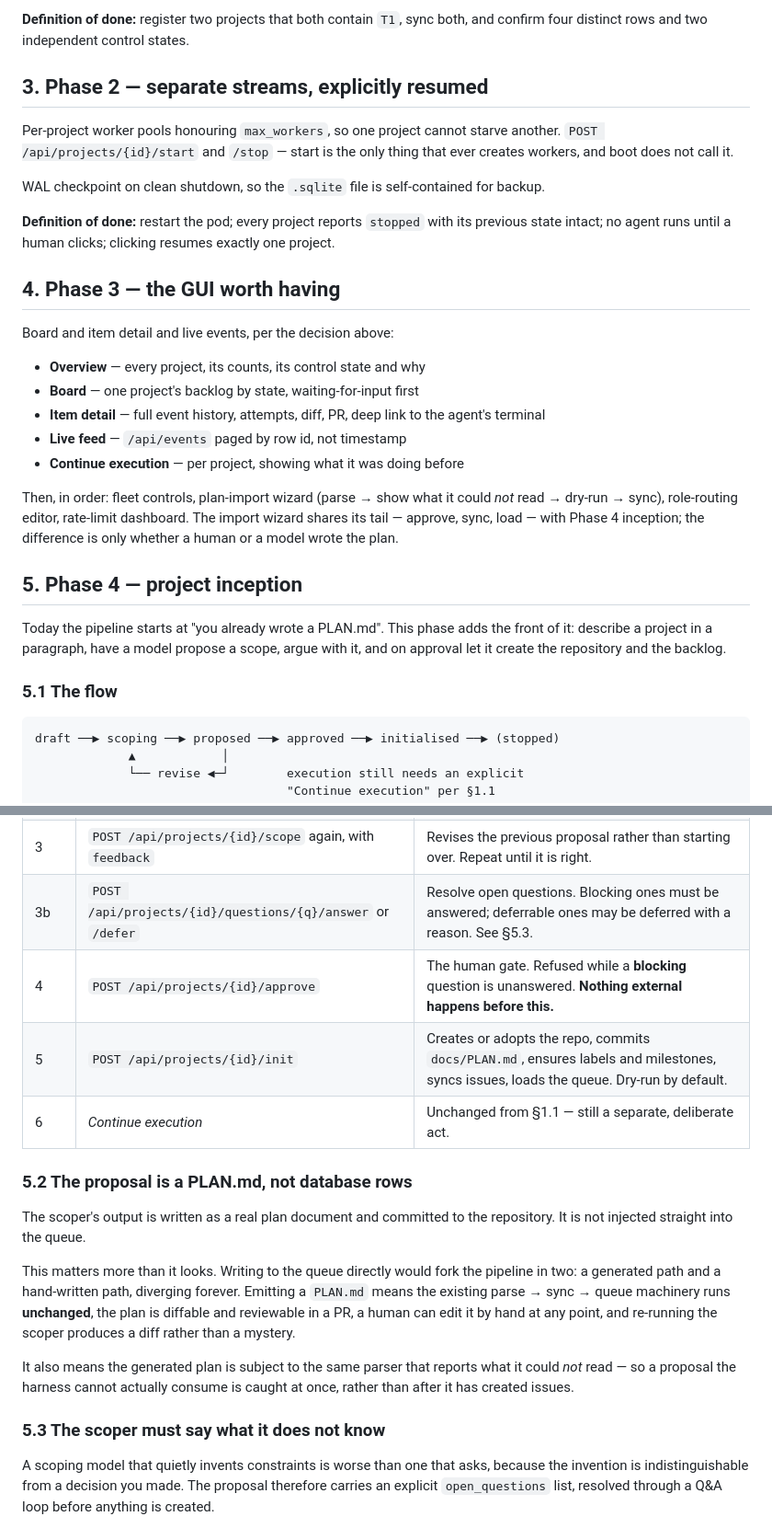
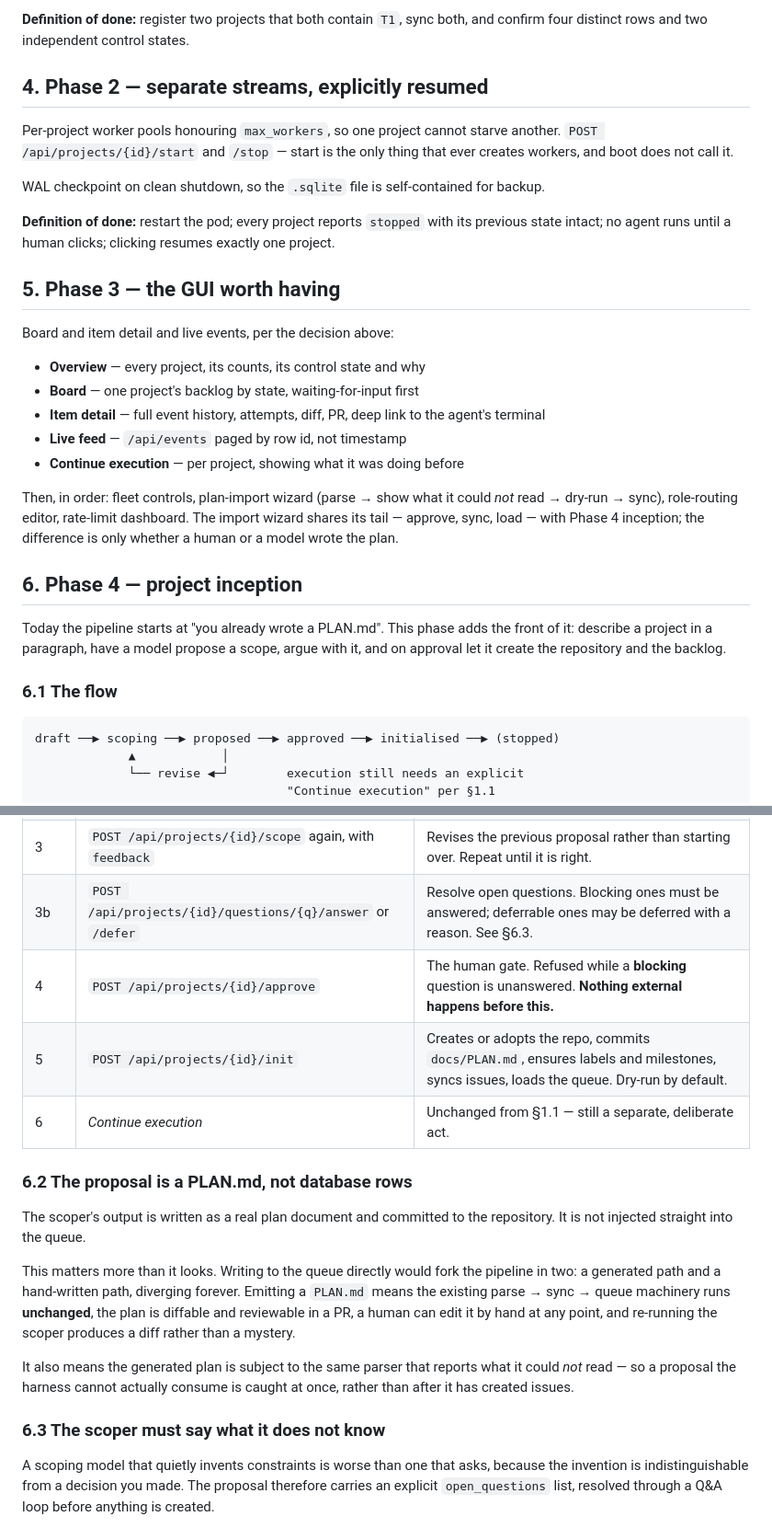
Before and after one commit to TheDancingDeveloper-org/agent-harness, a Markdown page: docs/MULTI-PROJECT-PLAN.md, 2 parts joined by grey strips. Shown at 92% size. Drawn GitHub-style.

````diff
--- a/docs/MULTI-PROJECT-PLAN.md
+++ b/docs/MULTI-PROJECT-PLAN.md
@@ -137,7 +257,7 @@ endpoints keep a cross-project view for the overview screen.
 **Definition of done:** register two projects that both contain `T1`, sync
 both, and confirm four distinct rows and two independent control states.
 
-## 3. Phase 2 — separate streams, explicitly resumed
+## 4. Phase 2 — separate streams, explicitly resumed
 
 Per-project worker pools honouring `max_workers`, so one project cannot starve
 another. `POST /api/projects/{id}/start` and `/stop` — start is the only thing
@@ -150,7 +270,7 @@ backup.
 its previous state intact; no agent runs until a human clicks; clicking
 resumes exactly one project.
 
-## 4. Phase 3 — the GUI worth having
+## 5. Phase 3 — the GUI worth having
 
 Board and item detail and live events, per the decision above:
 
@@ -166,14 +286,14 @@ Then, in order: fleet controls, plan-import wizard (parse → show what it could
 import wizard shares its tail — approve, sync, load — with Phase 4 inception;
 the difference is only whether a human or a model wrote the plan.
 
-## 5. Phase 4 — project inception
+## 6. Phase 4 — project inception
 
 Today the pipeline starts at "you already wrote a PLAN.md". This phase adds
 the front of it: describe a project in a paragraph, have a model propose a
 scope, argue with it, and on approval let it create the repository and the
 backlog.
 
-### 5.1 The flow
+### 6.1 The flow
 
 ```
 draft ──▶ scoping ──▶ proposed ──▶ approved ──▶ initialised ──▶ (stopped)
@@ -187,12 +307,12 @@ draft ──▶ scoping ──▶ proposed ──▶ approved ──▶ initiali
 | 1 | `POST /api/projects` | `{name, overview}` — a paragraph, not a plan. State `draft`. |
 | 2 | `POST /api/projects/{id}/scope` | A model returns a **proposal**: restated goal, assumptions, non-goals, risks, phase outline, first cut of work items, and open questions. State `proposed`. |
 | 3 | `POST /api/projects/{id}/scope` again, with `feedback` | Revises the previous proposal rather than starting over. Repeat until it is right. |
-| 3b | `POST /api/projects/{id}/questions/{q}/answer` or `/defer` | Resolve open questions. Blocking ones must be answered; deferrable ones may be deferred with a reason. See §5.3. |
+| 3b | `POST /api/projects/{id}/questions/{q}/answer` or `/defer` | Resolve open questions. Blocking ones must be answered; deferrable ones may be deferred with a reason. See §6.3. |
 | 4 | `POST /api/projects/{id}/approve` | The human gate. Refused while a **blocking** question is unanswered. **Nothing external happens before this.** |
 | 5 | `POST /api/projects/{id}/init` | Creates or adopts the repo, commits `docs/PLAN.md`, ensures labels and milestones, syncs issues, loads the queue. Dry-run by default. |
 | 6 | *Continue execution* | Unchanged from §1.1 — still a separate, deliberate act. |
 
-### 5.2 The proposal is a PLAN.md, not database rows
+### 6.2 The proposal is a PLAN.md, not database rows
 
 The scoper's output is written as a real plan document and committed to the
 repository. It is not injected straight into the queue.
@@ -208,7 +328,7 @@ It also means the generated plan is subject to the same parser that reports
 what it could *not* read — so a proposal the harness cannot actually consume
 is caught at once, rather than after it has created issues.
 
-### 5.3 The scoper must say what it does not know
+### 6.3 The scoper must say what it does not know
 
 A scoping model that quietly invents constraints is worse than one that asks,
 because the invention is indistinguishable from a decision you made. The
````
Also changed, not shown: other parts of docs/MULTI-PROJECT-PLAN.md (+126 -6 lines).
